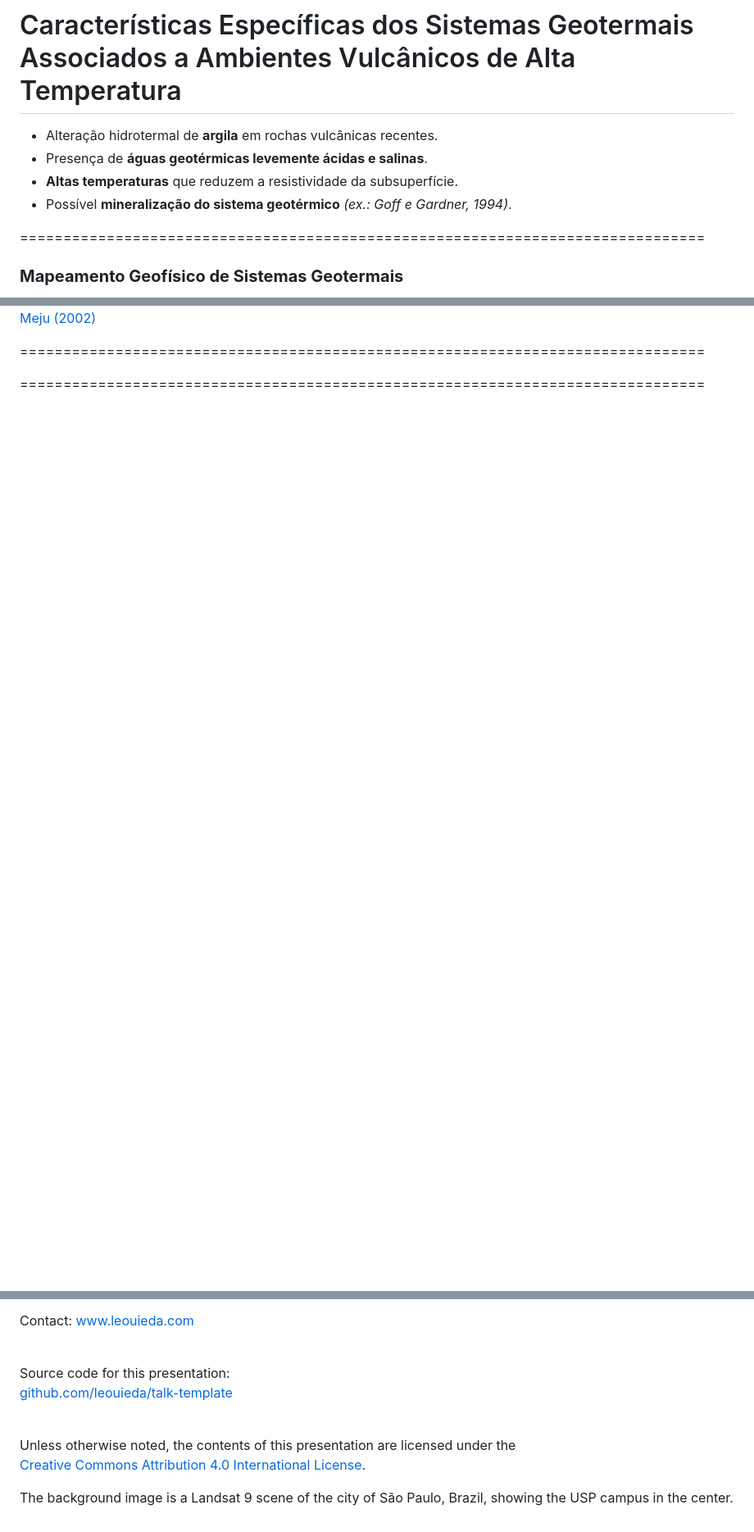
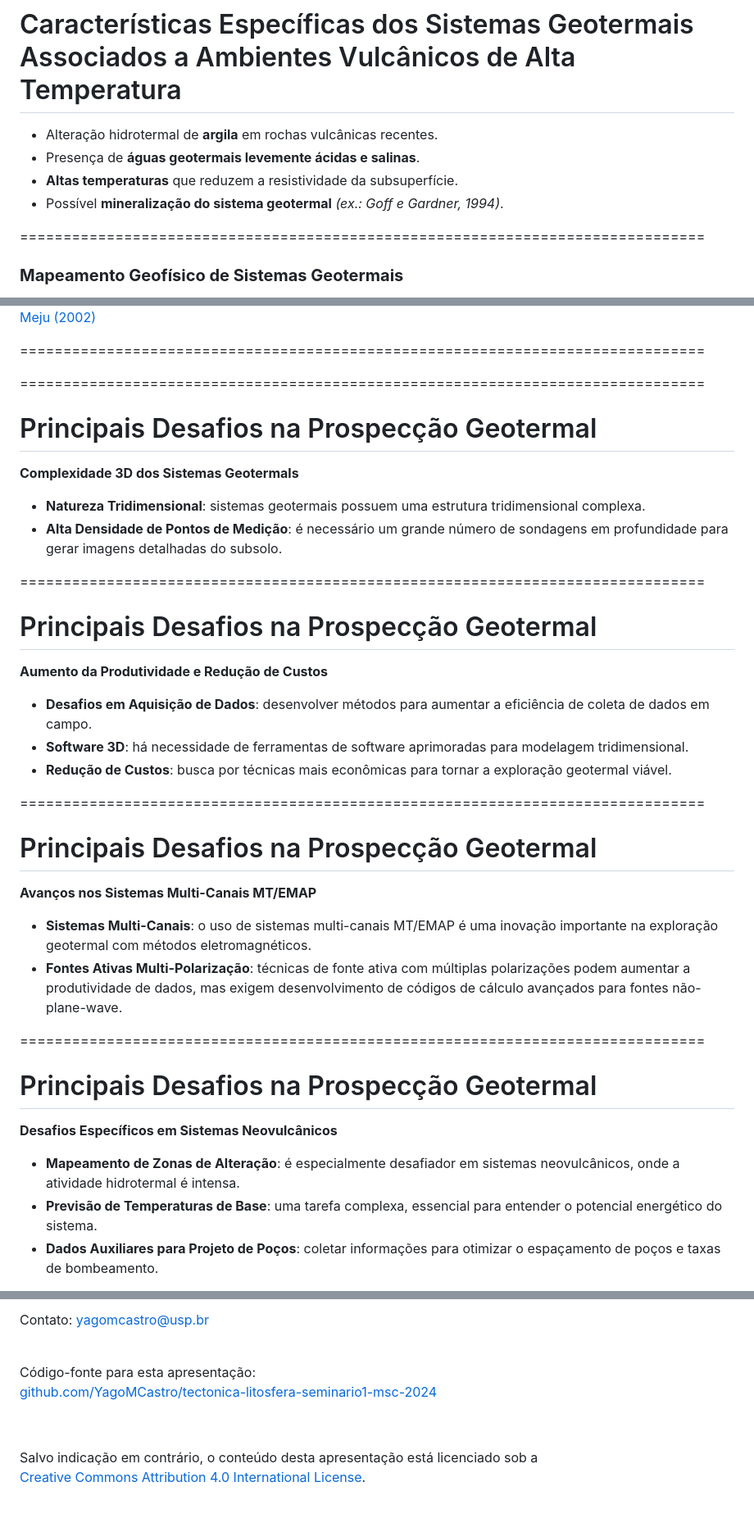
Before and after one commit to YagoMCastro/seminario-geofisica-exploracao-geotermal-msc-2024, a Markdown page: slides.md, 3 parts joined by grey strips. Shown at 82% size. Drawn GitHub-style; blank space fills up the shorter version.

Commit message:
Write base slides

```diff
--- a/slides.md
+++ b/slides.md
@@ -197,9 +197,9 @@ Sinta-se à vontade para tirar capturas de tela/compartilhar/reutilizar esta apr
 
 # Características Específicas dos Sistemas Geotermais Associados a Ambientes Vulcânicos de Alta Temperatura
 - Alteração hidrotermal de **argila** em rochas vulcânicas recentes.
-- Presença de **águas geotérmicas levemente ácidas e salinas**.
+- Presença de **águas geotermais levemente ácidas e salinas**.
 - **Altas temperaturas** que reduzem a resistividade da subsuperfície.
-- Possível **mineralização do sistema geotérmico** *(ex.: Goff e Gardner, 1994)*.
+- Possível **mineralização do sistema geotermal** *(ex.: Goff e Gardner, 1994)*.
 
 ===============================================================================
 
@@ -332,6 +332,42 @@ A temperatura também pode ser estimada em função do **gradiente geotérmico**
 
 <!-- .slide: data-background-image="assets/gem-methods.png" data-background-size="contain" data-background-color="#000000" -->
 
+
+
 ===============================================================================
 
-<!-- .slide: class="slide-contact" data-background-image="assets/contact-slide.svg" data-background-size="contain" data-background-color="#000000" -->
+# Principais Desafios na Prospecção Geotermal
+
+
+**Complexidade 3D dos Sistemas Geotermals**
+- **Natureza Tridimensional**: sistemas geotermais possuem uma estrutura tridimensional complexa.
+- **Alta Densidade de Pontos de Medição**: é necessário um grande número de sondagens em profundidade para gerar imagens detalhadas do subsolo.
+
+
+===============================================================================
+
+# Principais Desafios na Prospecção Geotermal
+
+**Aumento da Produtividade e Redução de Custos**
+- **Desafios em Aquisição de Dados**: desenvolver métodos para aumentar a eficiência de coleta de dados em campo.
+- **Software 3D**: há necessidade de ferramentas de software aprimoradas para modelagem tridimensional.
+- **Redução de Custos**: busca por técnicas mais econômicas para tornar a exploração geotermal viável.
+
+===============================================================================
+
+# Principais Desafios na Prospecção Geotermal
+
+**Avanços nos Sistemas Multi-Canais MT/EMAP**
+  - **Sistemas Multi-Canais**: o uso de sistemas multi-canais MT/EMAP é uma inovação importante na exploração geotermal com métodos eletromagnéticos.
+  - **Fontes Ativas Multi-Polarização**: técnicas de fonte ativa com múltiplas polarizações podem aumentar a produtividade de dados, mas exigem desenvolvimento de códigos de cálculo avançados para fontes não-plane-wave.
+
+===============================================================================
+
+# Principais Desafios na Prospecção Geotermal
+
+**Desafios Específicos em Sistemas Neovulcânicos**
+- **Mapeamento de Zonas de Alteração**: é especialmente desafiador em sistemas neovulcânicos, onde a atividade hidrotermal é intensa.
+- **Previsão de Temperaturas de Base**: uma tarefa complexa, essencial para entender o potencial energético do sistema.
+- **Dados Auxiliares para Projeto de Poços**: coletar informações para otimizar o espaçamento de poços e taxas de bombeamento.
+
+
@@ -341,28 +380,23 @@ A temperatura também pode ser estimada em função do **gradiente geotérmico**
 
 <i class="fas fa-comments"></i>
 <br>
-Contact:
-<a href="https://www.leouieda.com">www.leouieda.com</a>
+Contato:
+<a href="yagomcastro@usp.br">yagomcastro@usp.br</a>
 
 <i class="fab fa-github"></i>
 <br>
-Source code for this presentation:
+Código-fonte para esta apresentação:
 <br>
-[github.com/leouieda/talk-template](https://github.com/leouieda/talk-template)
+[github.com/YagoMCastro/tectonica-litosfera-seminario1-msc-2024](https://github.com/YagoMCastro/tectonica-litosfera-seminario1-msc-2024)
 
 <i class="fab fa-creative-commons"></i><i class="fab fa-creative-commons-by"></i>
 <br>
-Unless otherwise noted,
-the contents of this presentation are
-licensed under the
+
+Salvo indicação em contrário,
+o conteúdo desta apresentação está
+licenciado sob a
 <br>
 [Creative Commons Attribution 4.0 International License](https://creativecommons.org/licenses/by/4.0/).
 
 </div>
 </div>
-<div class="footnote-left dark">
-
-The background image is a Landsat 9 scene of the city of São Paulo, Brazil,
-showing the USP campus in the center.
-
-</div>
```
Also changed, not shown: other parts of slides.md (+12 -9 lines).
